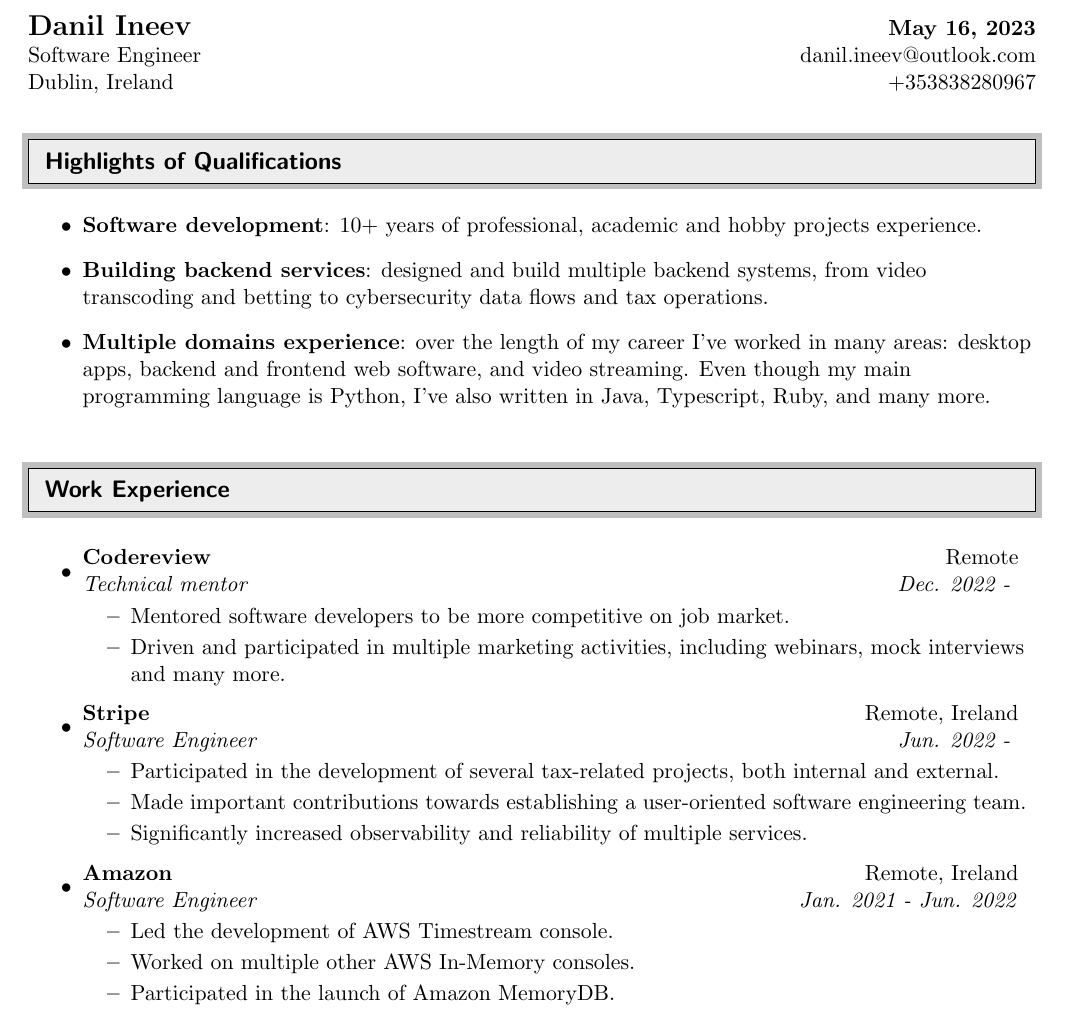
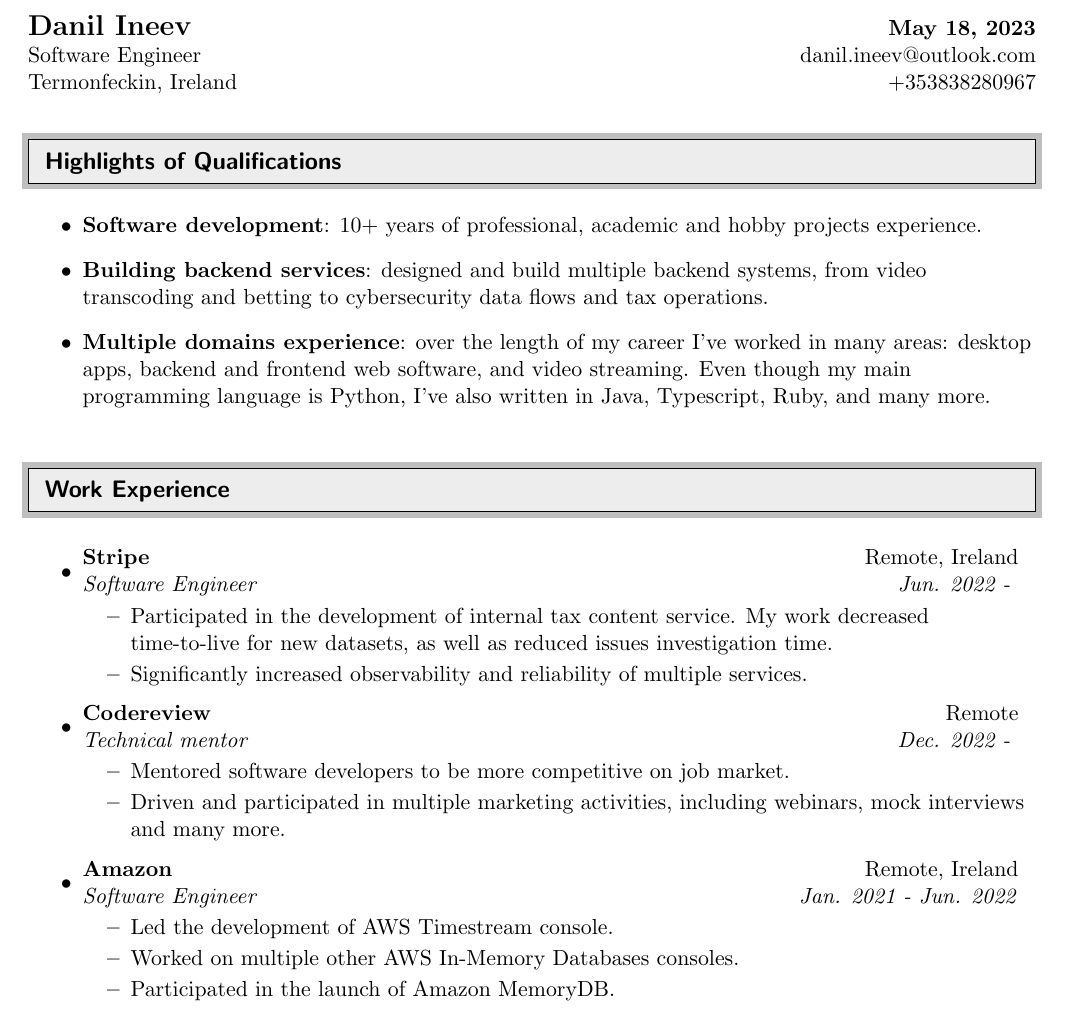
Before and after one commit to saigono/cv, a LaTeX CV (cv.tex): part of page 1 of 2, cut so that both start at the same text. Compiled offline with pdfLaTeX.

Commit message:
Update wording

```diff
--- a/cv.tex
+++ b/cv.tex
@@ -65,9 +65,9 @@
 \begin{document}
 
 \begin{tabular*}{7in}{l@{\extracolsep{\fill}}r}
-	\textbf{\Large Danil Ineev} & \textbf{May 16, 2023} \\
+	\textbf{\Large Danil Ineev} & \textbf{May 18, 2023} \\
 	Software Engineer & danil.ineev@outlook.com \\
-	Dublin, Ireland & +353838280967 \\
+	Termonfeckin, Ireland & +353838280967 \\
 \end{tabular*}
 \\
 
@@ -97,23 +97,23 @@
 %%%%%%%%%%%%%%%%%%%%%%%%%%%%%%
 \begin{itemize}
 	\item
-	      \ressubheading{Codereview}{Remote}{Technical mentor}{Dec. 2022 - }
+	      \ressubheading{Stripe}{Remote, Ireland}{Software Engineer}{Jun. 2022 - }
 	      \begin{itemize}
-		      \resitem{Mentored software developers to be more competitive on job market.}
-		      \resitem{Driven and participated in multiple marketing activities, including webinars, mock interviews and many more.}
+		      \resitem{Participated in the development of internal tax content service. My work decreased time-to-live for new datasets, as well as reduced issues
+			  investigation time.}
+		      \resitem{Significantly increased observability and reliability of multiple services.}
 	      \end{itemize}
 	\item
-	      \ressubheading{Stripe}{Remote, Ireland}{Software Engineer}{Jun. 2022 - }
-	      \begin{itemize}
-		      \resitem{Participated in the development of several tax-related projects, both internal and external.}
-		      \resitem{Made important contributions towards establishing a user-oriented software engineering team.}
-		      \resitem{Significantly increased observability and reliability of multiple services.}
-	      \end{itemize}
+		\ressubheading{Codereview}{Remote}{Technical mentor}{Dec. 2022 - }
+		\begin{itemize}
+			\resitem{Mentored software developers to be more competitive on job market.}
+			\resitem{Driven and participated in multiple marketing activities, including webinars, mock interviews and many more.}
+		\end{itemize}
 	\item
 	      \ressubheading{Amazon}{Remote, Ireland}{Software Engineer}{Jan. 2021 - Jun. 2022}
 	      \begin{itemize}
 		      \resitem{Led the development of AWS Timestream console.}
-		      \resitem{Worked on multiple other AWS In-Memory consoles.}
+		      \resitem{Worked on multiple other AWS In-Memory Databases consoles.}
 		      \resitem{Participated in the launch of Amazon MemoryDB.}
 	      \end{itemize}
 
```
Also changed, not shown: README.md, cv.pdf.
